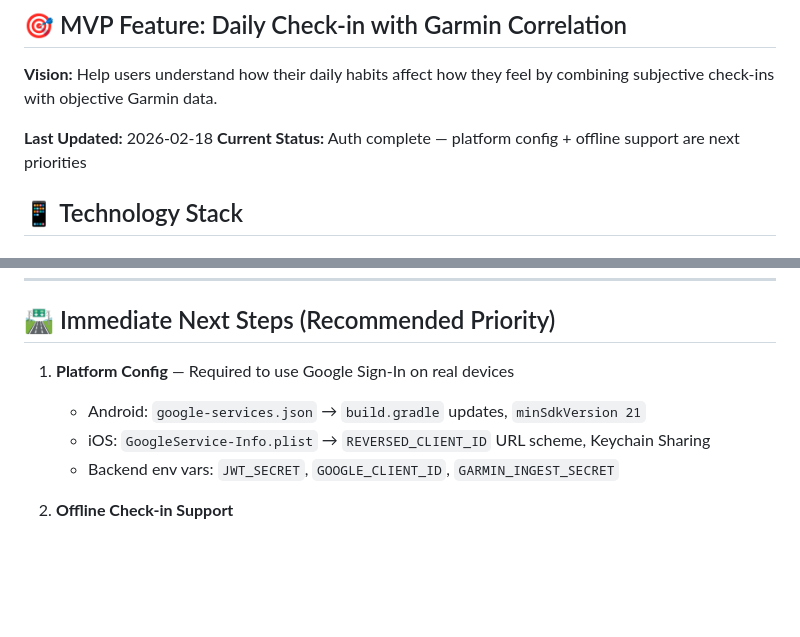
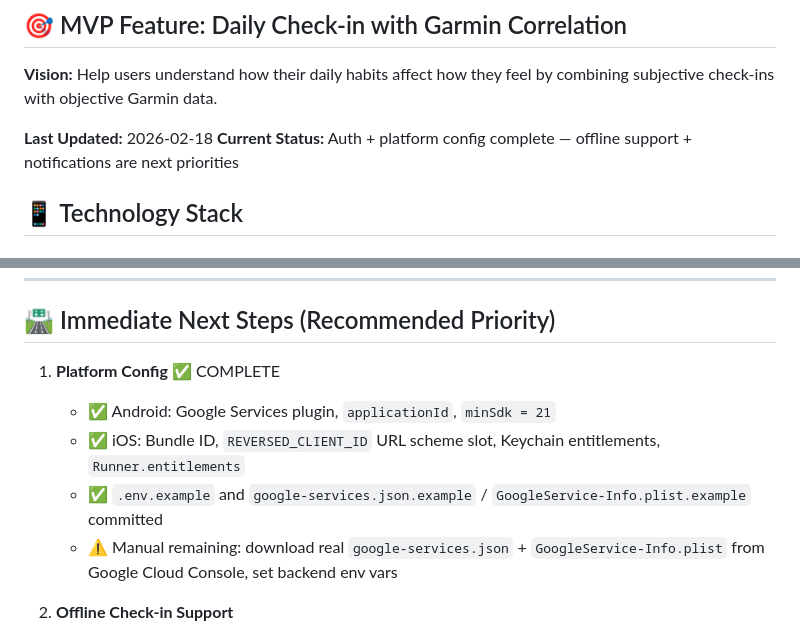
Before and after one commit to satishThakur/health-assistant, a Markdown page: FEATURE_PLAN.md, 2 parts joined by grey strips. Drawn GitHub-style; blank space fills up the shorter version.

Commit message:
docs: Update FEATURE_PLAN to reflect platform config completion
Co-Authored-By: Claude Sonnet 4.6 <noreply@anthropic.com>

```diff
--- a/FEATURE_PLAN.md
+++ b/FEATURE_PLAN.md
@@ -5,7 +5,7 @@
 **Vision:** Help users understand how their daily habits affect how they feel by combining subjective check-ins with objective Garmin data.
 
 **Last Updated:** 2026-02-18
-**Current Status:** Auth complete — platform config + offline support are next priorities
+**Current Status:** Auth + platform config complete — offline support + notifications are next priorities
 
 ## 📱 Technology Stack
 
@@ -181,10 +181,11 @@ mobile_app/lib/
 
 ## 🛣️ Immediate Next Steps (Recommended Priority)
 
-1. **Platform Config** — Required to use Google Sign-In on real devices
-   - Android: `google-services.json` → `build.gradle` updates, `minSdkVersion 21`
-   - iOS: `GoogleService-Info.plist` → `REVERSED_CLIENT_ID` URL scheme, Keychain Sharing
-   - Backend env vars: `JWT_SECRET`, `GOOGLE_CLIENT_ID`, `GARMIN_INGEST_SECRET`
+1. **Platform Config** ✅ COMPLETE
+   - ✅ Android: Google Services plugin, `applicationId`, `minSdk = 21`
+   - ✅ iOS: Bundle ID, `REVERSED_CLIENT_ID` URL scheme slot, Keychain entitlements, `Runner.entitlements`
+   - ✅ `.env.example` and `google-services.json.example` / `GoogleService-Info.plist.example` committed
+   - ⚠️ Manual remaining: download real `google-services.json` + `GoogleService-Info.plist` from Google Cloud Console, set backend env vars
 
 2. **Offline Check-in Support**
    - Store check-ins locally with Hive if backend is unavailable
```
